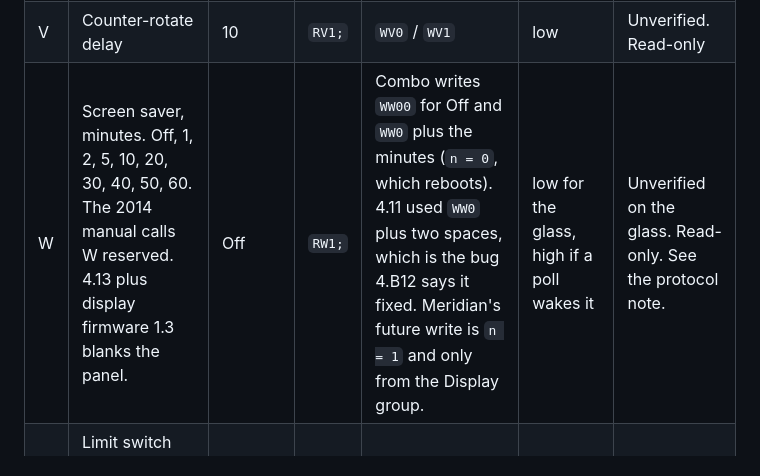
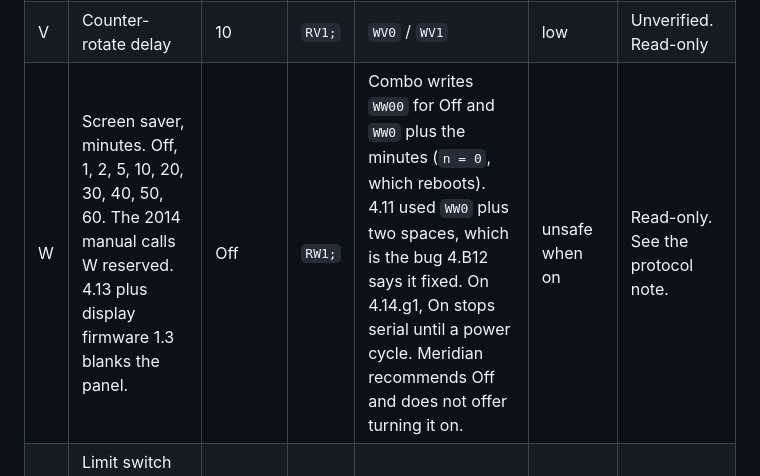
Before and after one commit to krossphire/Meridian, a Markdown page: docs/RT21_SETUP_PARITY.md, the part around the change. Drawn GitHub-style.

```diff
--- a/docs/RT21_SETUP_PARITY.md
+++ b/docs/RT21_SETUP_PARITY.md
@@ -91,7 +91,7 @@ The `.ghr` restore file uses these names: `ccwcal`, `cwcal`, `caloffset`, `rever
 | T | Advanced options | 0 | `RT1;` | `WT0` or `WT1` plus the bitfield. Bits below. | medium | Unverified. Read-only |
 | U | Overtravel | 90 | `RU1;` | `WU0` / `WU1`. The utility rejects a value above 180. | medium | Unverified. Read-only |
 | V | Counter-rotate delay | 10 | `RV1;` | `WV0` / `WV1` | low | Unverified. Read-only |
-| W | Screen saver, minutes. Off, 1, 2, 5, 10, 20, 30, 40, 50, 60. The 2014 manual calls W reserved. 4.13 plus display firmware 1.3 blanks the panel. | Off | `RW1;` | Combo writes `WW00` for Off and `WW0` plus the minutes (`n = 0`, which reboots). 4.11 used `WW0` plus two spaces, which is the bug 4.B12 says it fixed. Meridian's future write is `n = 1` and only from the Display group. | low for the glass, high if a poll wakes it | Unverified on the glass. Read-only. See the protocol note. |
+| W | Screen saver, minutes. Off, 1, 2, 5, 10, 20, 30, 40, 50, 60. The 2014 manual calls W reserved. 4.13 plus display firmware 1.3 blanks the panel. | Off | `RW1;` | Combo writes `WW00` for Off and `WW0` plus the minutes (`n = 0`, which reboots). 4.11 used `WW0` plus two spaces, which is the bug 4.B12 says it fixed. On 4.14.g1, On stops serial until a power cycle. Meridian recommends Off and does not offer turning it on. | unsafe when on | Read-only. See the protocol note. |
 | X | Limit switch position. The 2014 manual says read-only. The utility writes it. | | `RX1;` | `WX0` + value, must be 45 or below | medium | Unverified. Read-only |
 | Y | Knob time | 40 | `RY1;` | `WY0` / `RY1` | low | Unverified. Read-only |
 | Z | Multiplier. The 2014 manual says Z is unused. | | `RZ1;` | `WZ0` / `WZ1` | medium | Unverified. Read-only |
```
Also changed, not shown: README.md (+3 -1 lines), docs/RT21_PROTOCOL.md (+6 -2 lines), docs/screenshots/settings-controller.png, 12 other files.
